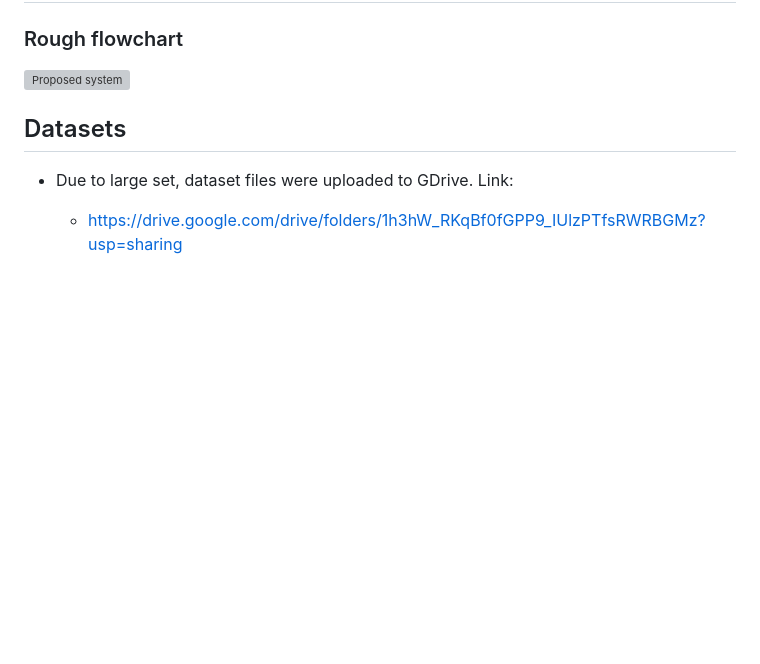
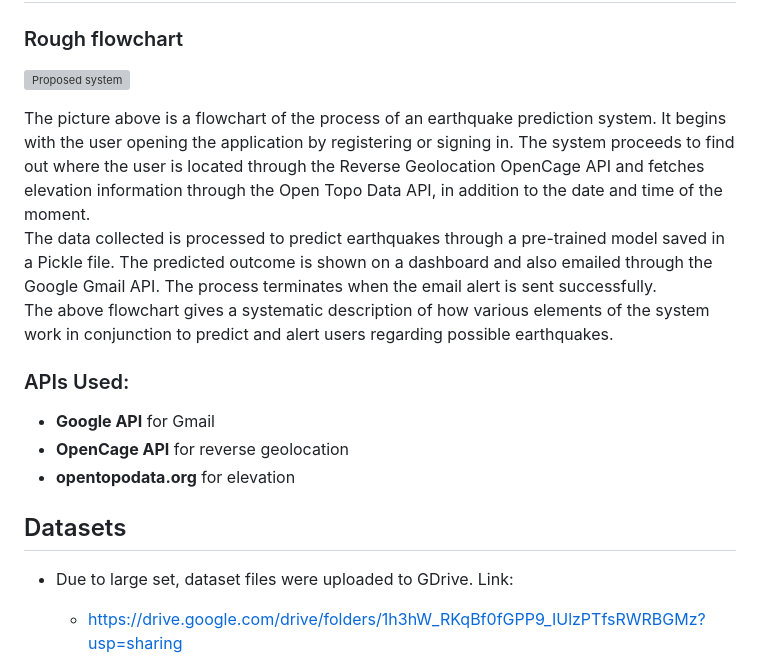
Before and after one commit to kkcr/EarthQuake-Prediction-using-ML, a Markdown page: README.md, the part around one of its changes. Drawn GitHub-style; blank space fills up the shorter version; grey boxes are pictures that could not be loaded.

```diff
--- a/README.md
+++ b/README.md
@@ -46,6 +46,16 @@ Yes, some people say they can predict earthquakes, but here are the reasons why
 ### Rough flowchart
 ![Proposed system](https://github.com/user-attachments/assets/4bbaf94c-bbd5-4e10-a81b-d5fdb6446375)
 
+The picture above is a flowchart of the process of an earthquake prediction system. It begins with the user opening the application by registering or signing in. The system proceeds to find out where the user is located through the Reverse Geolocation OpenCage API and fetches elevation information through the Open Topo Data API, in addition to the date and time of the moment.
+The data collected is processed to predict earthquakes through a pre-trained model saved in a Pickle file. The predicted outcome is shown on a dashboard and also emailed through the Google Gmail API. The process terminates when the email alert is sent successfully.
+The above flowchart gives a systematic description of how various elements of the system work in conjunction to predict and alert users regarding possible earthquakes.
+
+### APIs Used:
+- **Google API** for Gmail
+- **OpenCage API** for reverse geolocation
+- **opentopodata.org** for elevation
+
+
 
 ## Datasets
 - Due to large set, dataset files were uploaded to GDrive. Link:
```
Also changed, not shown: other parts of README.md (+4 -0 lines).
